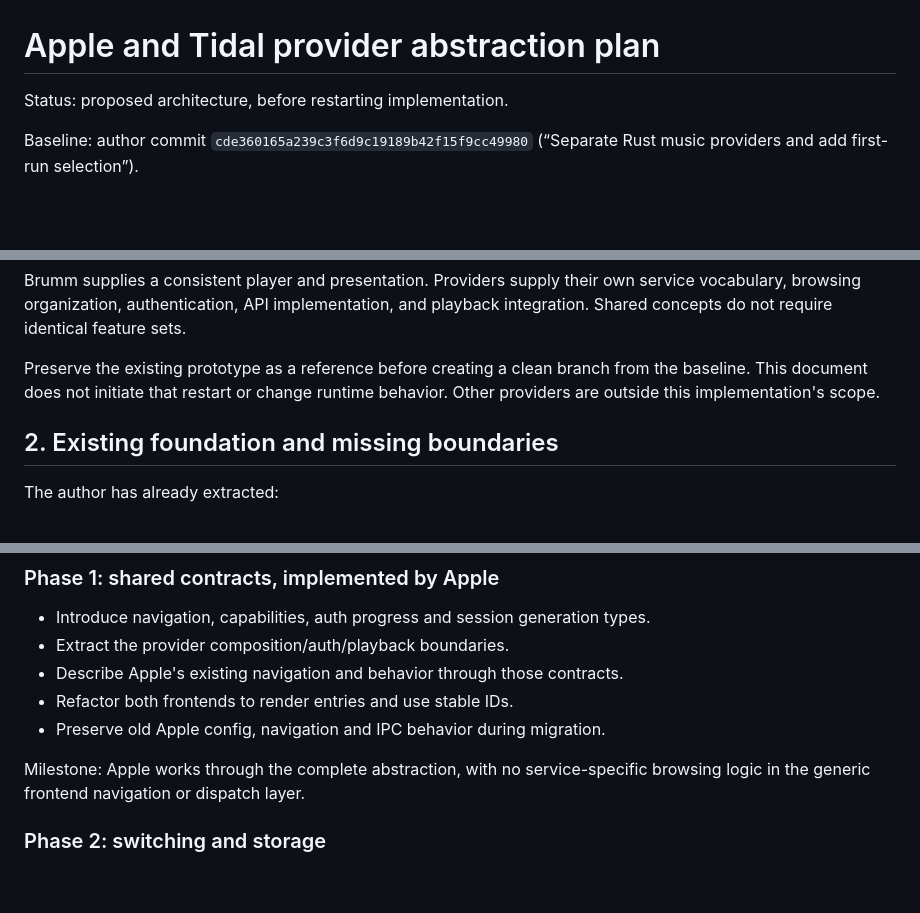
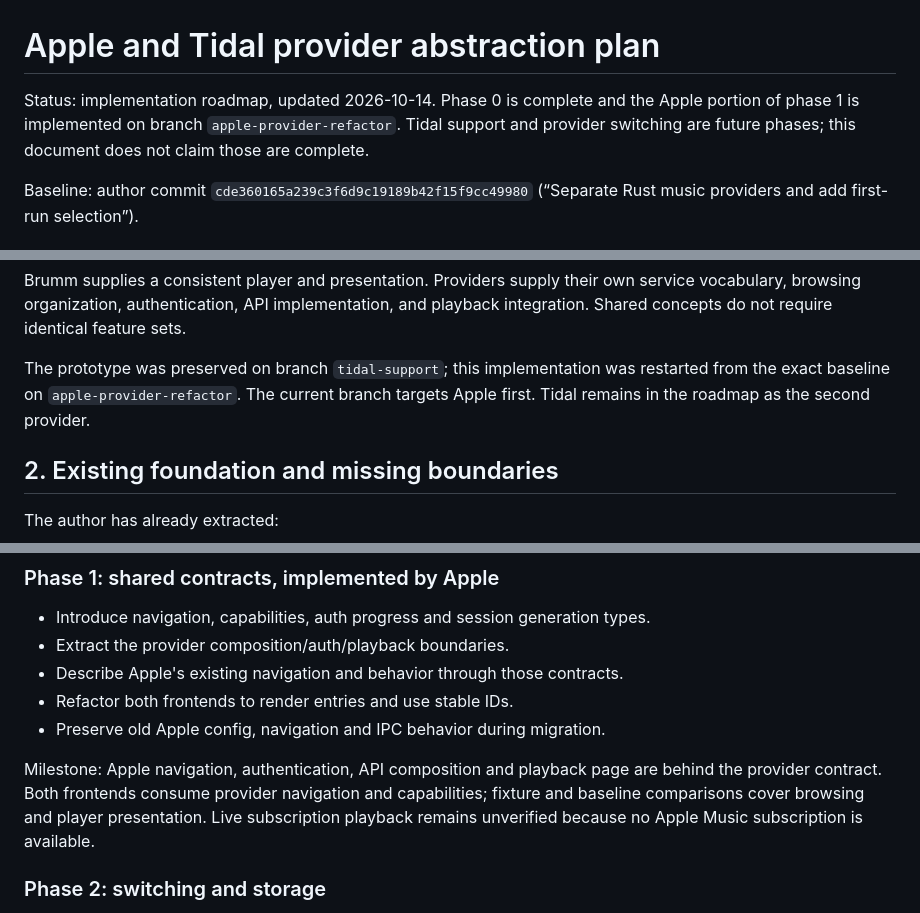
Before and after one commit to chriopter/brumm, a Markdown page: docs/provider-abstraction-plan.md, 3 parts joined by grey strips. GitHub-like rendering; blank space fills up the shorter version.

Commit message:
Document Apple provider implementation status

```diff
--- a/docs/provider-abstraction-plan.md
+++ b/docs/provider-abstraction-plan.md
@@ -1,6 +1,9 @@
 # Apple and Tidal provider abstraction plan
 
-Status: proposed architecture, before restarting implementation.
+Status: implementation roadmap, updated 2026-10-14. Phase 0 is complete and
+the Apple portion of phase 1 is implemented on branch `apple-provider-refactor`.
+Tidal support and provider switching are future phases; this document does not
+claim those are complete.
 
 Baseline: author commit `cde360165a239c3f6d9c19189b42f15f9cc49980`
 (“Separate Rust music providers and add first-run selection”).
@@ -19,9 +22,9 @@ Brumm supplies a consistent player and presentation. Providers supply their own
 service vocabulary, browsing organization, authentication, API implementation,
 and playback integration. Shared concepts do not require identical feature sets.
 
-Preserve the existing prototype as a reference before creating a clean branch
-from the baseline. This document does not initiate that restart or change runtime
-behavior. Other providers are outside this implementation's scope.
+The prototype was preserved on branch `tidal-support`; this implementation was
+restarted from the exact baseline on `apple-provider-refactor`. The current
+branch targets Apple first. Tidal remains in the roadmap as the second provider.
 
 ## 2. Existing foundation and missing boundaries
 
@@ -309,8 +312,11 @@ library under the new provider's name.
 - Refactor both frontends to render entries and use stable IDs.
 - Preserve old Apple config, navigation and IPC behavior during migration.
 
-Milestone: Apple works through the complete abstraction, with no service-specific
-browsing logic in the generic frontend navigation or dispatch layer.
+Milestone: Apple navigation, authentication, API composition and playback page
+are behind the provider contract. Both frontends consume provider navigation
+and capabilities; fixture and baseline comparisons cover browsing and player
+presentation. Live subscription playback remains unverified because no Apple
+Music subscription is available.
 
 ### Phase 2: switching and storage
 
```
Also changed, not shown: docs/providers.md (+69 -103 lines).
